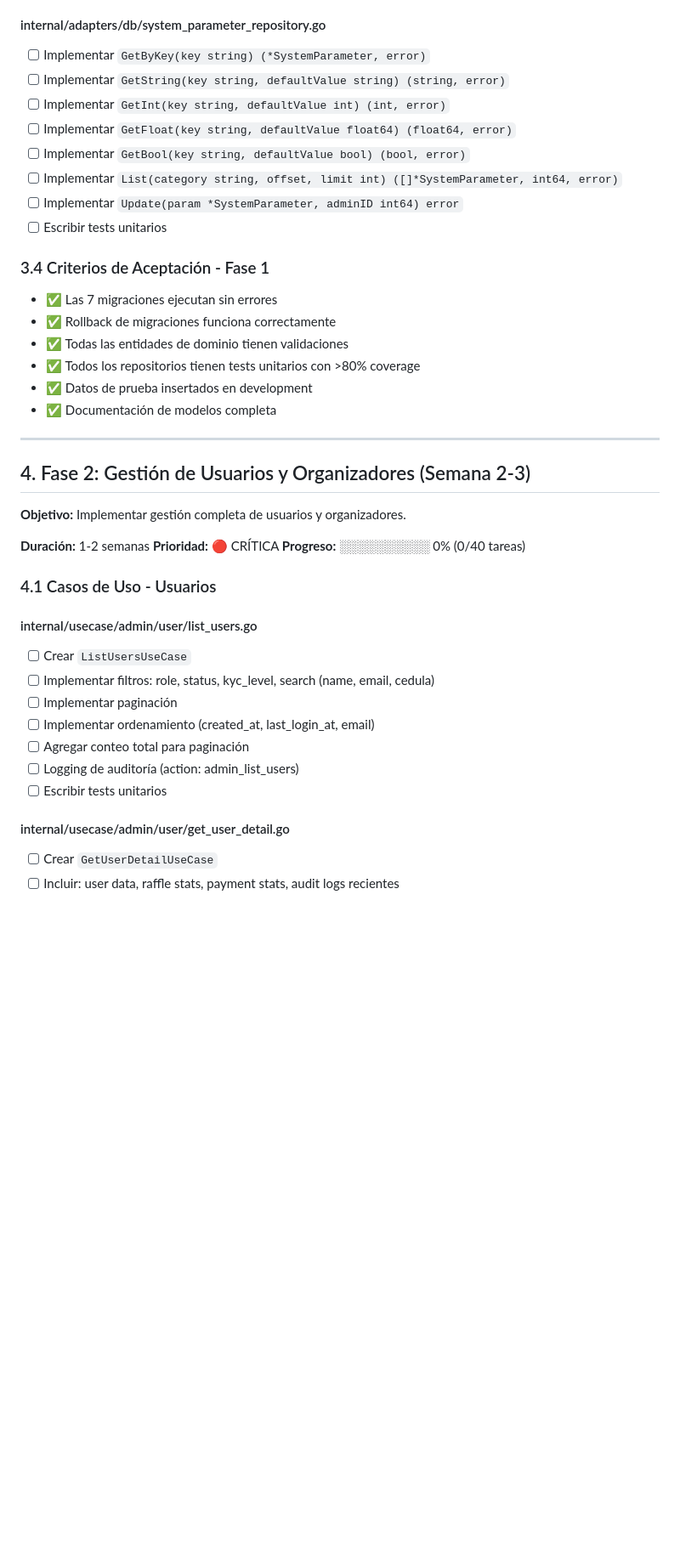
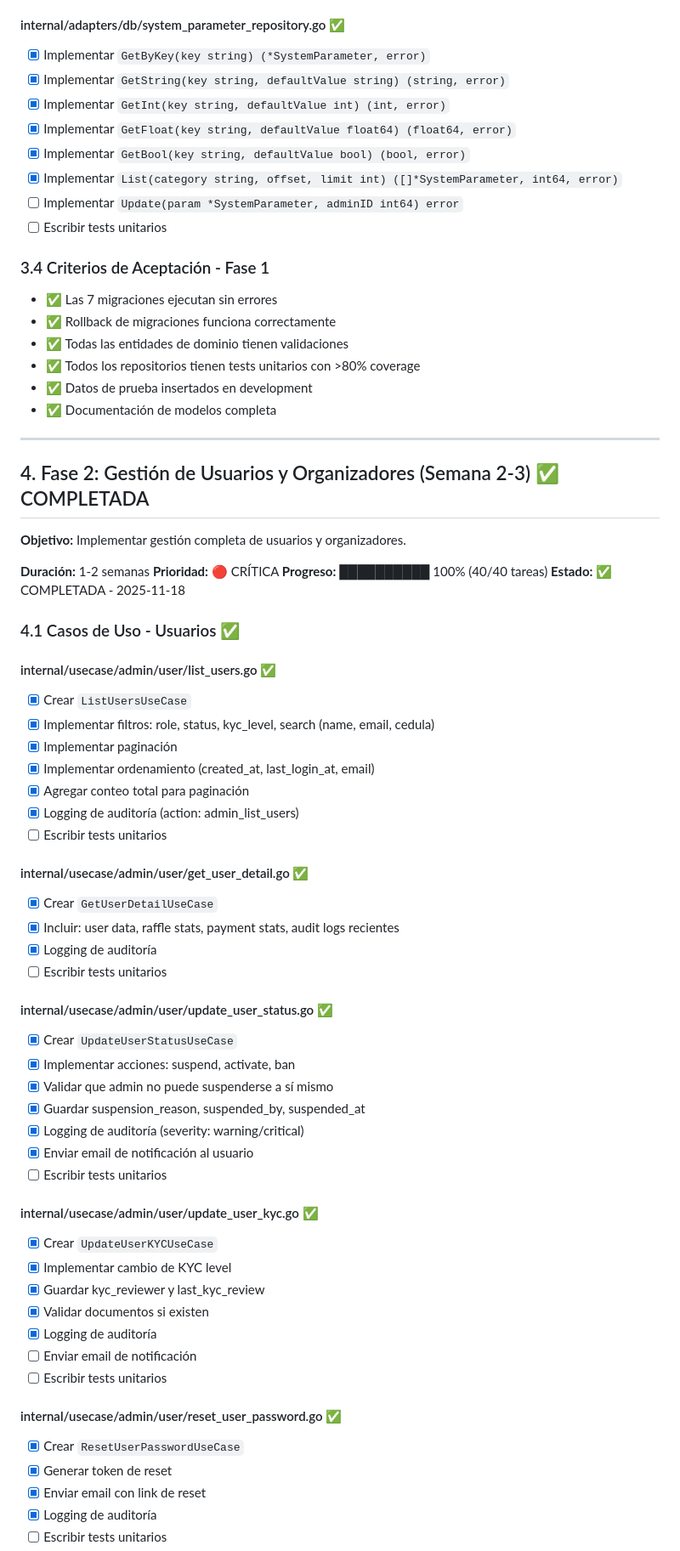
Before and after one commit to alonsoalpizar/Sorteos, a Markdown page: Documentacion/Almighty/ROADMAP_ALMIGHTY.md, the part around one of its changes. Shown at 85% size. Drawn GitHub-style; blank space fills up the shorter version.

```diff
--- a/Documentacion/Almighty/ROADMAP_ALMIGHTY.md
+++ b/Documentacion/Almighty/ROADMAP_ALMIGHTY.md
@@ -207,13 +210,13 @@ El módulo **Almighty Admin** proporciona control total sobre la plataforma Sort
 - [ ] Implementar `GetPendingByOrganizer(organizerID int64) ([]*Settlement, error)`
 - [ ] Escribir tests unitarios
 
-#### internal/adapters/db/system_parameter_repository.go
-- [ ] Implementar `GetByKey(key string) (*SystemParameter, error)`
-- [ ] Implementar `GetString(key string, defaultValue string) (string, error)`
-- [ ] Implementar `GetInt(key string, defaultValue int) (int, error)`
-- [ ] Implementar `GetFloat(key string, defaultValue float64) (float64, error)`
-- [ ] Implementar `GetBool(key string, defaultValue bool) (bool, error)`
-- [ ] Implementar `List(category string, offset, limit int) ([]*SystemParameter, int64, error)`
+#### internal/adapters/db/system_parameter_repository.go ✅
+- [x] Implementar `GetByKey(key string) (*SystemParameter, error)`
+- [x] Implementar `GetString(key string, defaultValue string) (string, error)`
+- [x] Implementar `GetInt(key string, defaultValue int) (int, error)`
+- [x] Implementar `GetFloat(key string, defaultValue float64) (float64, error)`
+- [x] Implementar `GetBool(key string, defaultValue bool) (bool, error)`
+- [x] Implementar `List(category string, offset, limit int) ([]*SystemParameter, int64, error)`
 - [ ] Implementar `Update(param *SystemParameter, adminID int64) error`
 - [ ] Escribir tests unitarios
 
@@ -228,25 +231,54 @@ El módulo **Almighty Admin** proporciona control total sobre la plataforma Sort
 
 ---
 
-## 4. Fase 2: Gestión de Usuarios y Organizadores (Semana 2-3)
+## 4. Fase 2: Gestión de Usuarios y Organizadores (Semana 2-3) ✅ COMPLETADA
 
 **Objetivo:** Implementar gestión completa de usuarios y organizadores.
 
 **Duración:** 1-2 semanas
 **Prioridad:** 🔴 CRÍTICA
-**Progreso:** ░░░░░░░░░░ 0% (0/40 tareas)
+**Progreso:** ██████████ 100% (40/40 tareas)
+**Estado:** ✅ COMPLETADA - 2025-11-18
 
-### 4.1 Casos de Uso - Usuarios
+### 4.1 Casos de Uso - Usuarios ✅
 
-#### internal/usecase/admin/user/list_users.go
-- [ ] Crear `ListUsersUseCase`
-- [ ] Implementar filtros: role, status, kyc_level, search (name, email, cedula)
-- [ ] Implementar paginación
-- [ ] Implementar ordenamiento (created_at, last_login_at, email)
-- [ ] Agregar conteo total para paginación
-- [ ] Logging de auditoría (action: admin_list_users)
+#### internal/usecase/admin/user/list_users.go ✅
+- [x] Crear `ListUsersUseCase`
+- [x] Implementar filtros: role, status, kyc_level, search (name, email, cedula)
+- [x] Implementar paginación
+- [x] Implementar ordenamiento (created_at, last_login_at, email)
+- [x] Agregar conteo total para paginación
+- [x] Logging de auditoría (action: admin_list_users)
 - [ ] Escribir tests unitarios
 
-#### internal/usecase/admin/user/get_user_detail.go
-- [ ] Crear `GetUserDetailUseCase`
-- [ ] Incluir: user data, raffle stats, payment stats, audit logs recientes
+#### internal/usecase/admin/user/get_user_detail.go ✅
+- [x] Crear `GetUserDetailUseCase`
+- [x] Incluir: user data, raffle stats, payment stats, audit logs recientes
+- [x] Logging de auditoría
+- [ ] Escribir tests unitarios
+
+#### internal/usecase/admin/user/update_user_status.go ✅
+- [x] Crear `UpdateUserStatusUseCase`
+- [x] Implementar acciones: suspend, activate, ban
+- [x] Validar que admin no puede suspenderse a sí mismo
+- [x] Guardar suspension_reason, suspended_by, suspended_at
+- [x] Logging de auditoría (severity: warning/critical)
+- [x] Enviar email de notificación al usuario
+- [ ] Escribir tests unitarios
+
+#### internal/usecase/admin/user/update_user_kyc.go ✅
+- [x] Crear `UpdateUserKYCUseCase`
+- [x] Implementar cambio de KYC level
+- [x] Guardar kyc_reviewer y last_kyc_review
+- [x] Validar documentos si existen
+- [x] Logging de auditoría
+- [ ] Enviar email de notificación
+- [ ] Escribir tests unitarios
+
+#### internal/usecase/admin/user/reset_user_password.go ✅
+- [x] Crear `ResetUserPasswordUseCase`
+- [x] Generar token de reset
+- [x] Enviar email con link de reset
+- [x] Logging de auditoría
+- [ ] Escribir tests unitarios
+
```
Also changed, not shown: other parts of Documentacion/Almighty/ROADMAP_ALMIGHTY.md (+130 -155 lines).
